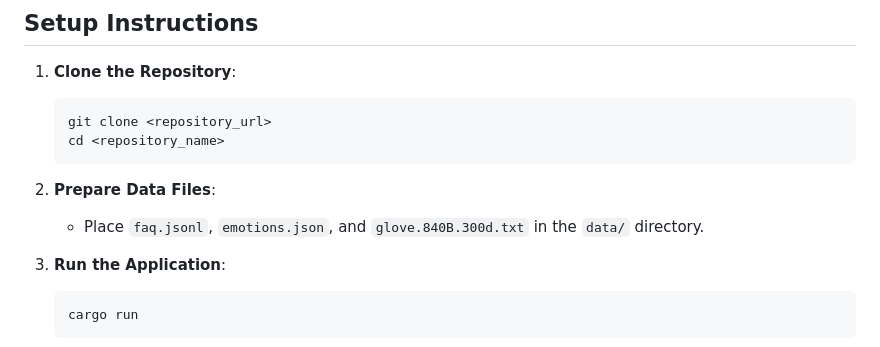
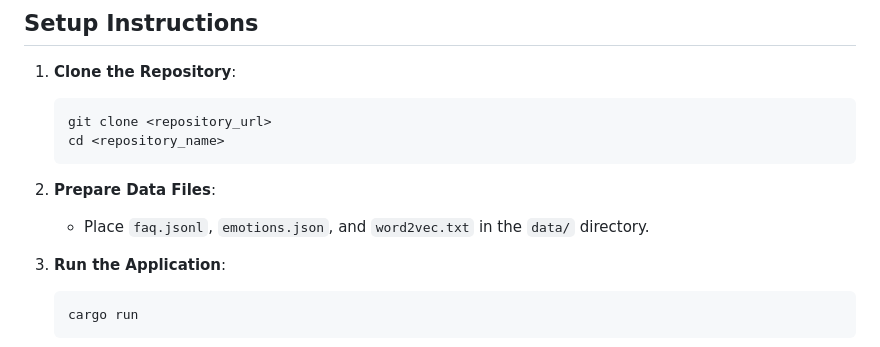
Before and after one commit to gddisney/Ailza-FAQ-1, a Markdown page: README.md, the part around the change. GitHub-like rendering.

````diff
--- a/README.md
+++ b/README.md
@@ -39,7 +39,7 @@ This project is a web-based FAQ system that combines Bert embeddings and emotion
    ```
 
 2. **Prepare Data Files**:
-   - Place `faq.jsonl`, `emotions.json`, and `glove.840B.300d.txt` in the `data/` directory.
+   - Place `faq.jsonl`, `emotions.json`, and `word2vec.txt` in the `data/` directory.
 
 3. **Run the Application**:
    ```bash
````
